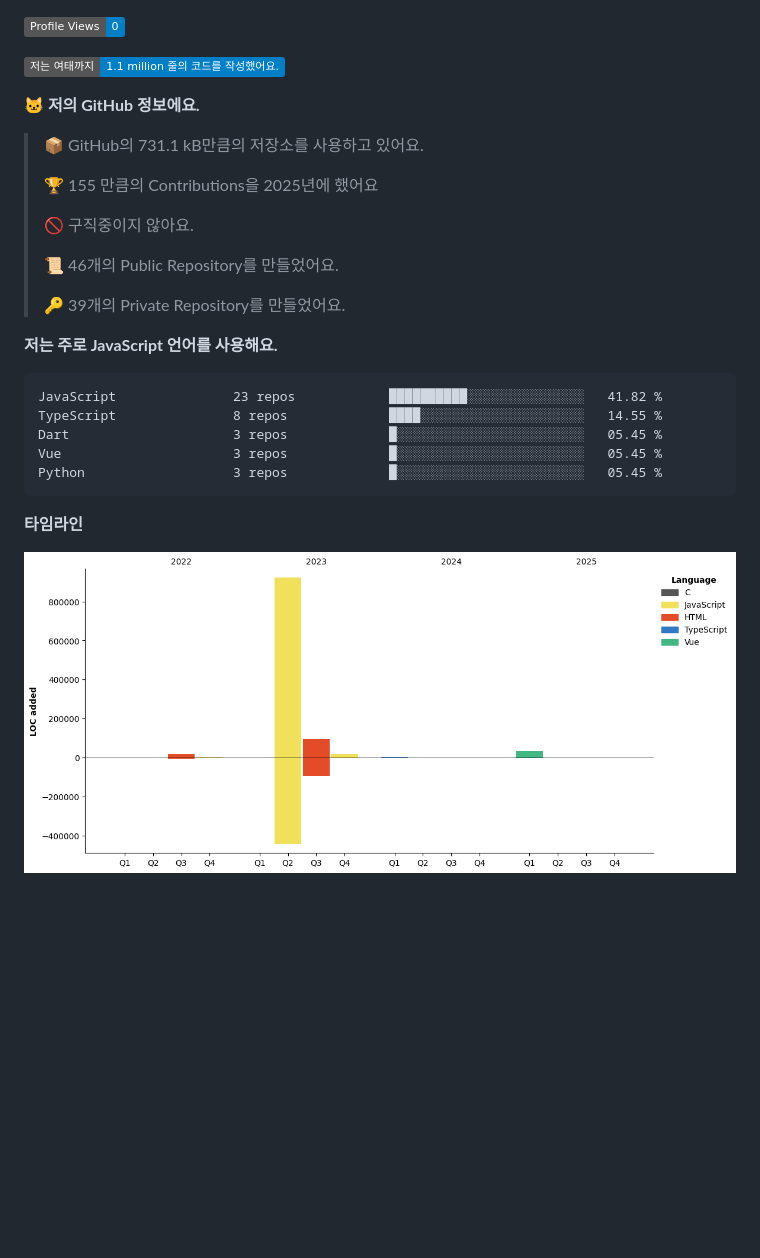
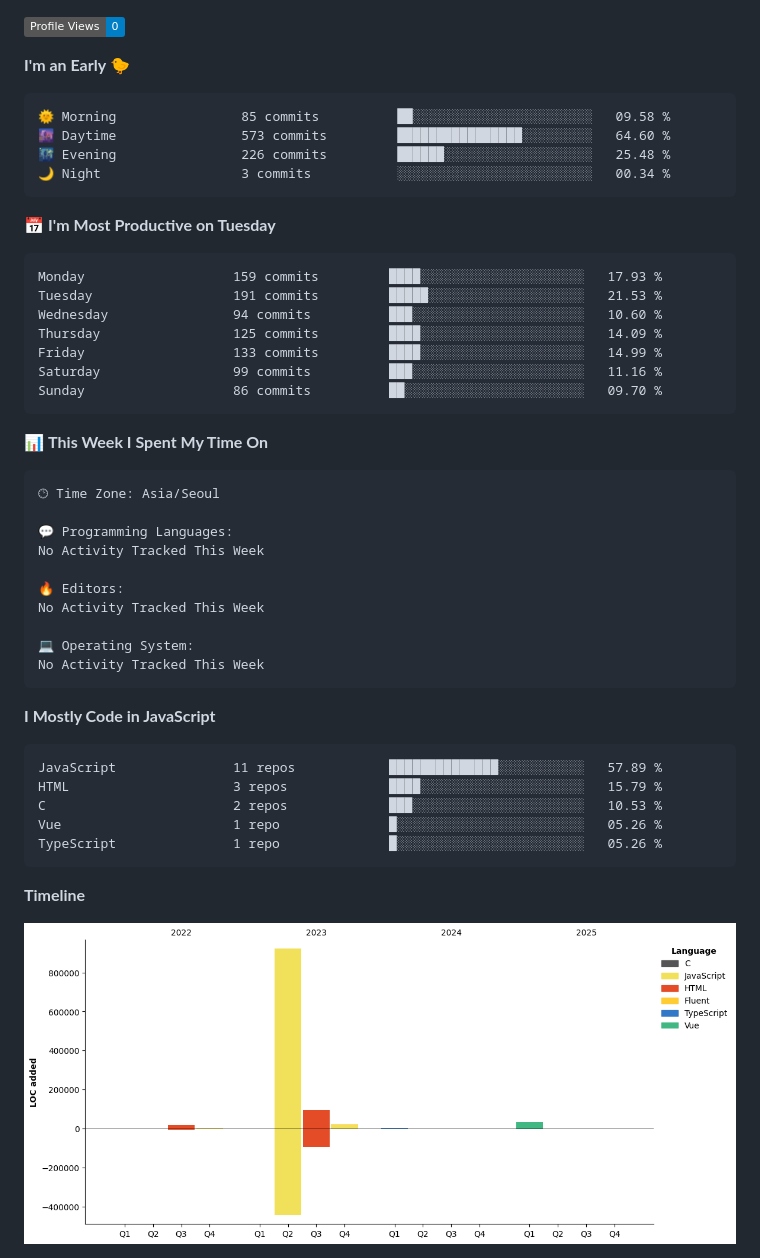
Before and after one commit to project-dy/project-dy, a Markdown page: README.md, the part around one of its changes. Rendered like a GitHub page; pictures changed too: assets/bar_graph.png; badges without logos; blank space fills up the shorter version.

Commit message:
Updated with Dev Metrics

````diff
--- a/README.md
+++ b/README.md
@@ -2,32 +4,54 @@
 ![Profile Views](http://img.shields.io/badge/Profile%20Views-0-blue)
 
-![Lines of code](https://img.shields.io/badge/%EC%A0%80%EB%8A%94%20%EC%97%AC%ED%83%9C%EA%B9%8C%EC%A7%80%20-1.1%20million%20%EC%A4%84%EC%9D%98%20%EC%BD%94%EB%93%9C%EB%A5%BC%20%EC%9E%91%EC%84%B1%ED%96%88%EC%96%B4%EC%9A%94.-blue)
-
-**🐱 저의 GitHub 정보에요.**
-
-> 📦 GitHub의 731.1 kB만큼의 저장소를 사용하고 있어요.
- >
-> 🏆 155 만큼의 Contributions을 2025년에 했어요
- >
-> 🚫 구직중이지 않아요.
- >
-> 📜 46개의 Public Repository를 만들었어요.
- >
-> 🔑 39개의 Private Repository를 만들었어요.
- >
-**저는 주로 JavaScript 언어를 사용해요.**
+**I'm an Early 🐤**
 
 ```text
-JavaScript               23 repos            ██████████░░░░░░░░░░░░░░░   41.82 %
-TypeScript               8 repos             ████░░░░░░░░░░░░░░░░░░░░░   14.55 %
-Dart                     3 repos             █░░░░░░░░░░░░░░░░░░░░░░░░   05.45 %
-Vue                      3 repos             █░░░░░░░░░░░░░░░░░░░░░░░░   05.45 %
-Python                   3 repos             █░░░░░░░░░░░░░░░░░░░░░░░░   05.45 %
+🌞 Morning                85 commits          ██░░░░░░░░░░░░░░░░░░░░░░░   09.58 %
+🌆 Daytime                573 commits         ████████████████░░░░░░░░░   64.60 %
+🌃 Evening                226 commits         ██████░░░░░░░░░░░░░░░░░░░   25.48 %
+🌙 Night                  3 commits           ░░░░░░░░░░░░░░░░░░░░░░░░░   00.34 %
+```
+📅 **I'm Most Productive on Tuesday**
+
+```text
+Monday                   159 commits         ████░░░░░░░░░░░░░░░░░░░░░   17.93 %
+Tuesday                  191 commits         █████░░░░░░░░░░░░░░░░░░░░   21.53 %
+Wednesday                94 commits          ███░░░░░░░░░░░░░░░░░░░░░░   10.60 %
+Thursday                 125 commits         ████░░░░░░░░░░░░░░░░░░░░░   14.09 %
+Friday                   133 commits         ████░░░░░░░░░░░░░░░░░░░░░   14.99 %
+Saturday                 99 commits          ███░░░░░░░░░░░░░░░░░░░░░░   11.16 %
+Sunday                   86 commits          ██░░░░░░░░░░░░░░░░░░░░░░░   09.70 %
+```
+
+
+📊 **This Week I Spent My Time On**
+
+```text
+🕑︎ Time Zone: Asia/Seoul
+
+💬 Programming Languages:
+No Activity Tracked This Week
+
+🔥 Editors:
+No Activity Tracked This Week
+
+💻 Operating System:
+No Activity Tracked This Week
+```
+
+**I Mostly Code in JavaScript**
+
+```text
+JavaScript               11 repos            ██████████████░░░░░░░░░░░   57.89 %
+HTML                     3 repos             ████░░░░░░░░░░░░░░░░░░░░░   15.79 %
+C                        2 repos             ███░░░░░░░░░░░░░░░░░░░░░░   10.53 %
+Vue                      1 repo              █░░░░░░░░░░░░░░░░░░░░░░░░   05.26 %
+TypeScript               1 repo              █░░░░░░░░░░░░░░░░░░░░░░░░   05.26 %
 ```
 
 
 
-**타임라인**
+**Timeline**
 
 ![Lines of Code chart](https://raw.githubusercontent.com/project-dy/project-dy/main/assets/bar_graph.png)
 
````
Also changed, not shown: other parts of README.md (+3 -1 lines).
